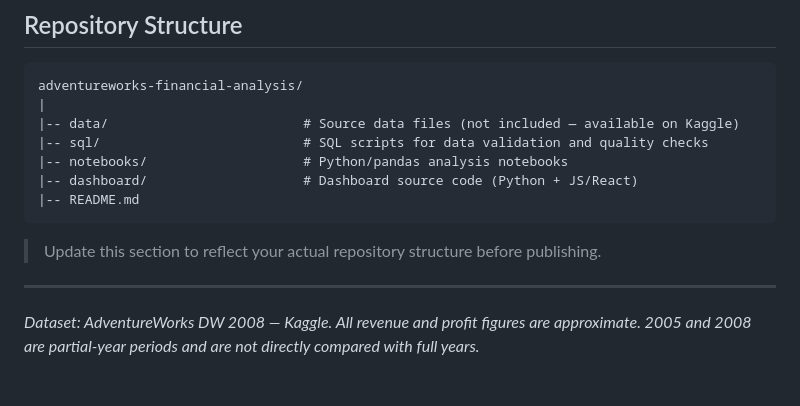
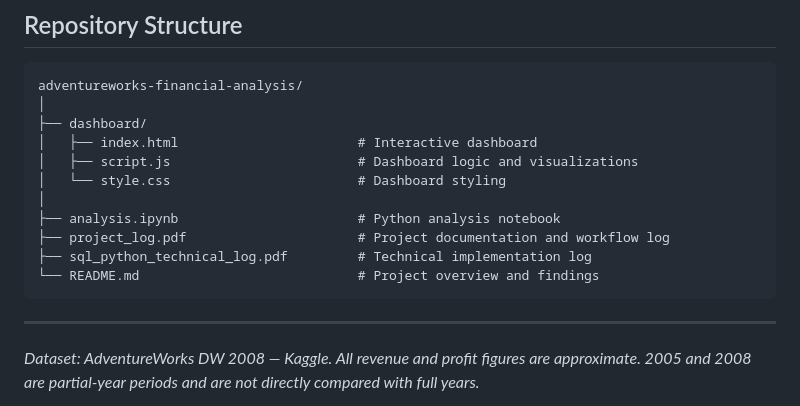
Before and after one commit to DinaAhmed1123/adventureworks-financial-analysis, a Markdown page: README.md, the part around the change. Rendered like a GitHub page.

Commit message:
Revise repository structure in README.md
Updated repository structure section to include new files and directories.

````diff
--- a/README.md
+++ b/README.md
@@ -253,15 +253,18 @@ A Power BI version of the dashboard is currently in development and will be adde
 
 ```
 adventureworks-financial-analysis/
-|
-|-- data/                         # Source data files (not included — available on Kaggle)
-|-- sql/                          # SQL scripts for data validation and quality checks
-|-- notebooks/                    # Python/pandas analysis notebooks
-|-- dashboard/                    # Dashboard source code (Python + JS/React)
-|-- README.md
+│
+├── dashboard/
+│   ├── index.html                       # Interactive dashboard
+│   ├── script.js                        # Dashboard logic and visualizations
+│   └── style.css                        # Dashboard styling
+│
+├── analysis.ipynb                       # Python analysis notebook
+├── project_log.pdf                      # Project documentation and workflow log
+├── sql_python_technical_log.pdf         # Technical implementation log
+└── README.md                            # Project overview and findings
 ```
 
-> Update this section to reflect your actual repository structure before publishing.
 
 ---
 
````
